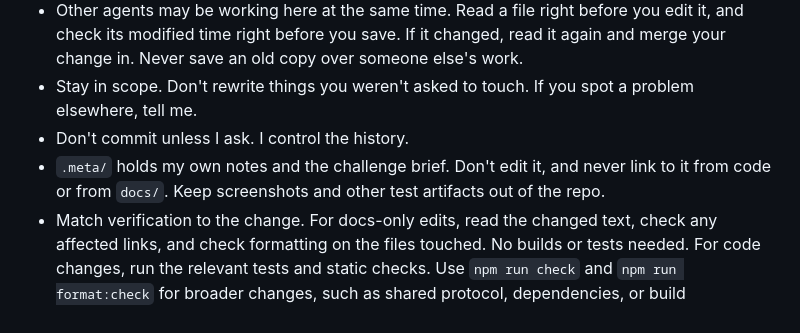
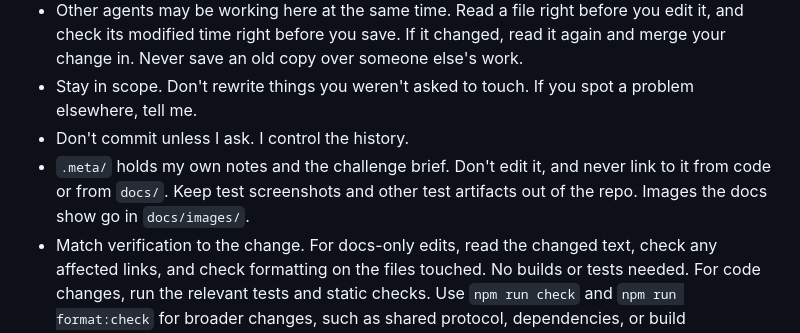
Before and after one commit to jaredsavage/vention-pendulums-code-challenge, a Markdown page: AGENTS.md, the part around the change. Rendered like a GitHub page.

```diff
--- a/AGENTS.md
+++ b/AGENTS.md
@@ -128,7 +128,7 @@ Write focused tests for behaviour that matters and for the edge cases that could
 - Other agents may be working here at the same time. Read a file right before you edit it, and check its modified time right before you save. If it changed, read it again and merge your change in. Never save an old copy over someone else's work.
 - Stay in scope. Don't rewrite things you weren't asked to touch. If you spot a problem elsewhere, tell me.
 - Don't commit unless I ask. I control the history.
-- `.meta/` holds my own notes and the challenge brief. Don't edit it, and never link to it from code or from `docs/`. Keep screenshots and other test artifacts out of the repo.
+- `.meta/` holds my own notes and the challenge brief. Don't edit it, and never link to it from code or from `docs/`. Keep test screenshots and other test artifacts out of the repo. Images the docs show go in `docs/images/`.
 - Match verification to the change. For docs-only edits, read the changed text, check any affected links, and check formatting on the files touched. No builds or tests needed. For code changes, run the relevant tests and static checks. Use `npm run check` and `npm run format:check` for broader changes, such as shared protocol, dependencies, or build configuration. Always do the readability review, and report checks that failed or couldn't run.
 
 ## Documentation
```
Also changed, not shown: README.md (+2 -0 lines), docs/testing.md (+2 -2 lines), docs/images/sim-manager-and-supervisor.png (added).
